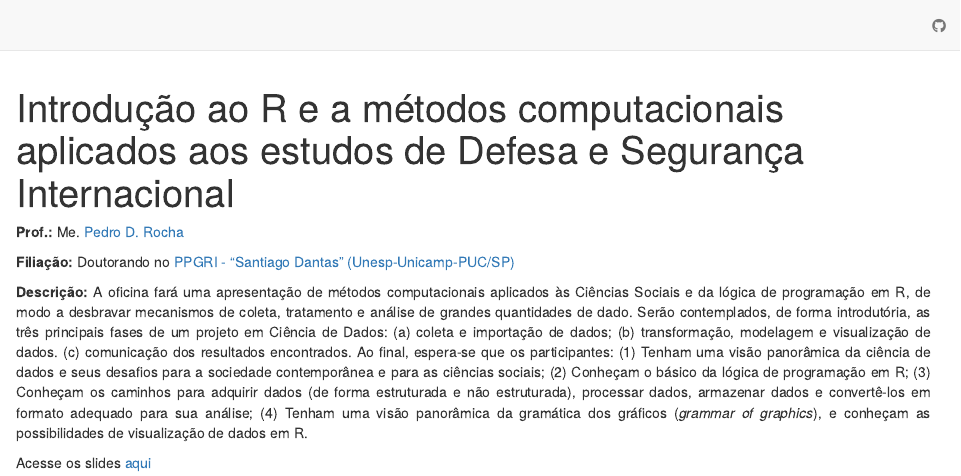
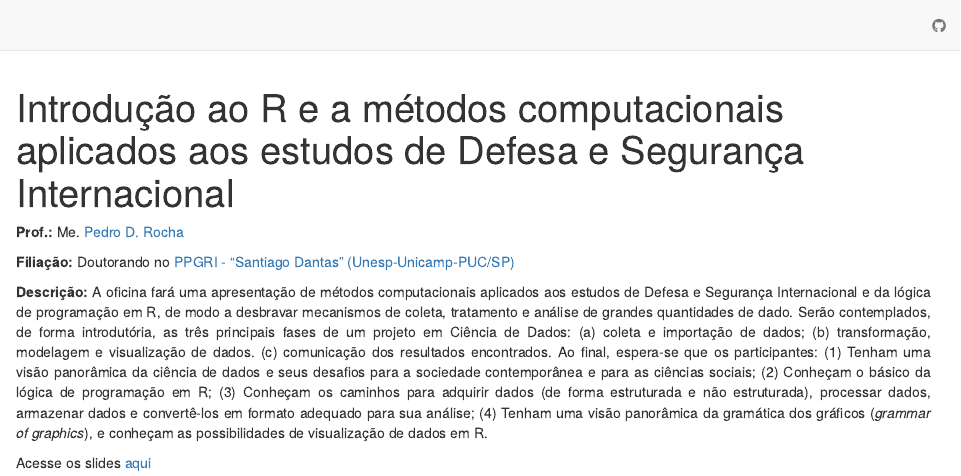
Before and after one commit to pedrodrocha/oficinaR, an R Markdown document (index.Rmd): the page in a window 1100 px wide, from its top. Rendered offline with R 4.5, knitr and Pandoc, with nearby package versions; drawn as R Markdown's standard HTML page in place of the format the file asks for.

Commit message:
descrição

```diff
--- a/index.Rmd
+++ b/index.Rmd
@@ -10,6 +10,6 @@ site: distill::distill_website
 
 <p style="text-align:justify"><b>Filiação:</b> Doutorando no <a href="https://www.santiagodantas-ppgri.org/" target="_blank">PPGRI - "Santiago Dantas" (Unesp-Unicamp-PUC/SP)</a>
 <p style="text-align:justify">
-<b>Descrição:</b> A oficina fará uma apresentação de métodos computacionais aplicados às Ciências Sociais e da lógica de programação em R, de modo a desbravar mecanismos de coleta, tratamento e análise de grandes quantidades de dado. Serão contemplados, de forma introdutória, as três principais fases de um projeto em Ciência de Dados: (a) coleta e importação de dados; (b) transformação, modelagem e visualização de dados. (c) comunicação dos resultados encontrados. Ao final, espera-se que os participantes: (1) Tenham uma visão panorâmica da ciência de dados e seus desafios para a sociedade contemporânea e para as ciências sociais; (2) Conheçam o básico da lógica de programação em R; (3) Conheçam os caminhos para adquirir dados (de forma estruturada e não estruturada), processar dados, armazenar dados e convertê-los em formato adequado para sua análise; (4) Tenham uma visão panorâmica da gramática dos gráficos (<i>grammar of graphics</i>), e conheçam as possibilidades de visualização de dados em R. </p>
+<b>Descrição:</b> A oficina fará uma apresentação de métodos computacionais aplicados aos estudos de Defesa e Segurança Internacional e da lógica de programação em R, de modo a desbravar mecanismos de coleta, tratamento e análise de grandes quantidades de dado. Serão contemplados, de forma introdutória, as três principais fases de um projeto em Ciência de Dados: (a) coleta e importação de dados; (b) transformação, modelagem e visualização de dados. (c) comunicação dos resultados encontrados. Ao final, espera-se que os participantes: (1) Tenham uma visão panorâmica da ciência de dados e seus desafios para a sociedade contemporânea e para as ciências sociais; (2) Conheçam o básico da lógica de programação em R; (3) Conheçam os caminhos para adquirir dados (de forma estruturada e não estruturada), processar dados, armazenar dados e convertê-los em formato adequado para sua análise; (4) Tenham uma visão panorâmica da gramática dos gráficos (<i>grammar of graphics</i>), e conheçam as possibilidades de visualização de dados em R. </p>
 
 Acesse os slides [aqui](https://oficinar.netlify.app/)
```
Also changed, not shown: 1 other file.
